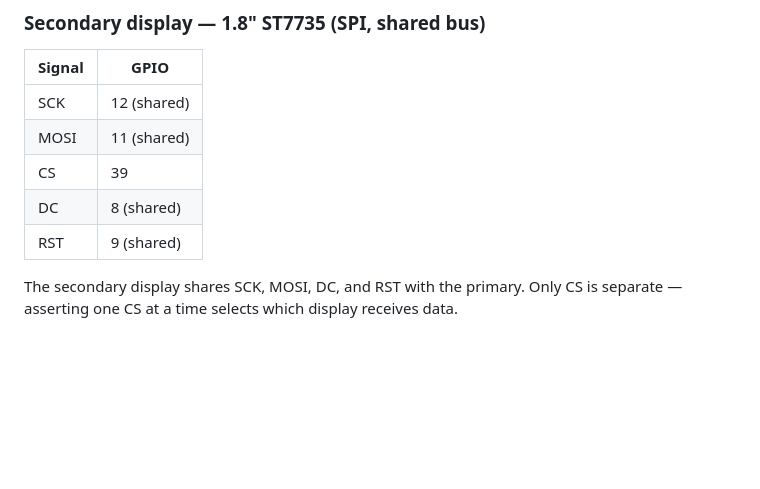
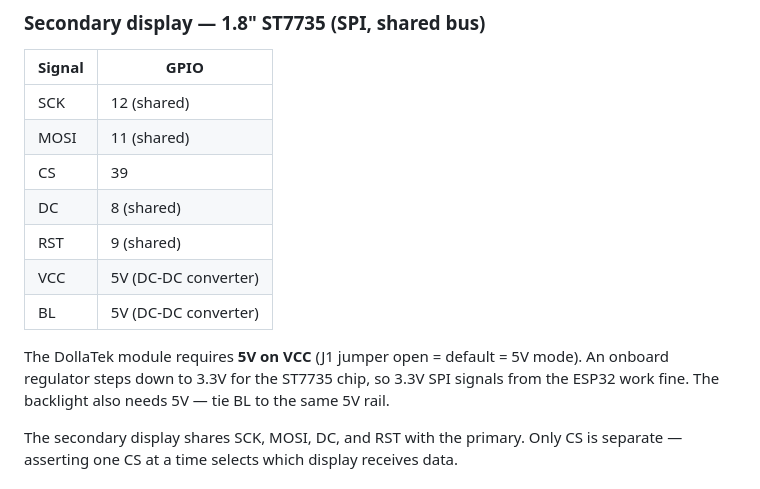
Before and after one commit to mandakan/bodn-esp32, a Markdown page: docs/hardware.md, the part around the change. GitHub-like rendering; blank space fills up the shorter version.

Commit message:
Document ST7735 secondary display 5V power requirement
Co-Authored-By: Claude Opus 4.6 (1M context) <noreply@anthropic.com>

```diff
--- a/docs/hardware.md
+++ b/docs/hardware.md
@@ -52,6 +52,10 @@ Touch controller (XPT2046) pins TBD — shares SPI bus with a separate CS.
 | CS | 39 |
 | DC | 8 (shared) |
 | RST | 9 (shared) |
+| VCC | 5V (DC-DC converter) |
+| BL | 5V (DC-DC converter) |
+
+The DollaTek module requires **5V on VCC** (J1 jumper open = default = 5V mode). An onboard regulator steps down to 3.3V for the ST7735 chip, so 3.3V SPI signals from the ESP32 work fine. The backlight also needs 5V — tie BL to the same 5V rail.
 
 The secondary display shares SCK, MOSI, DC, and RST with the primary. Only CS is separate — asserting one CS at a time selects which display receives data.
 
```
